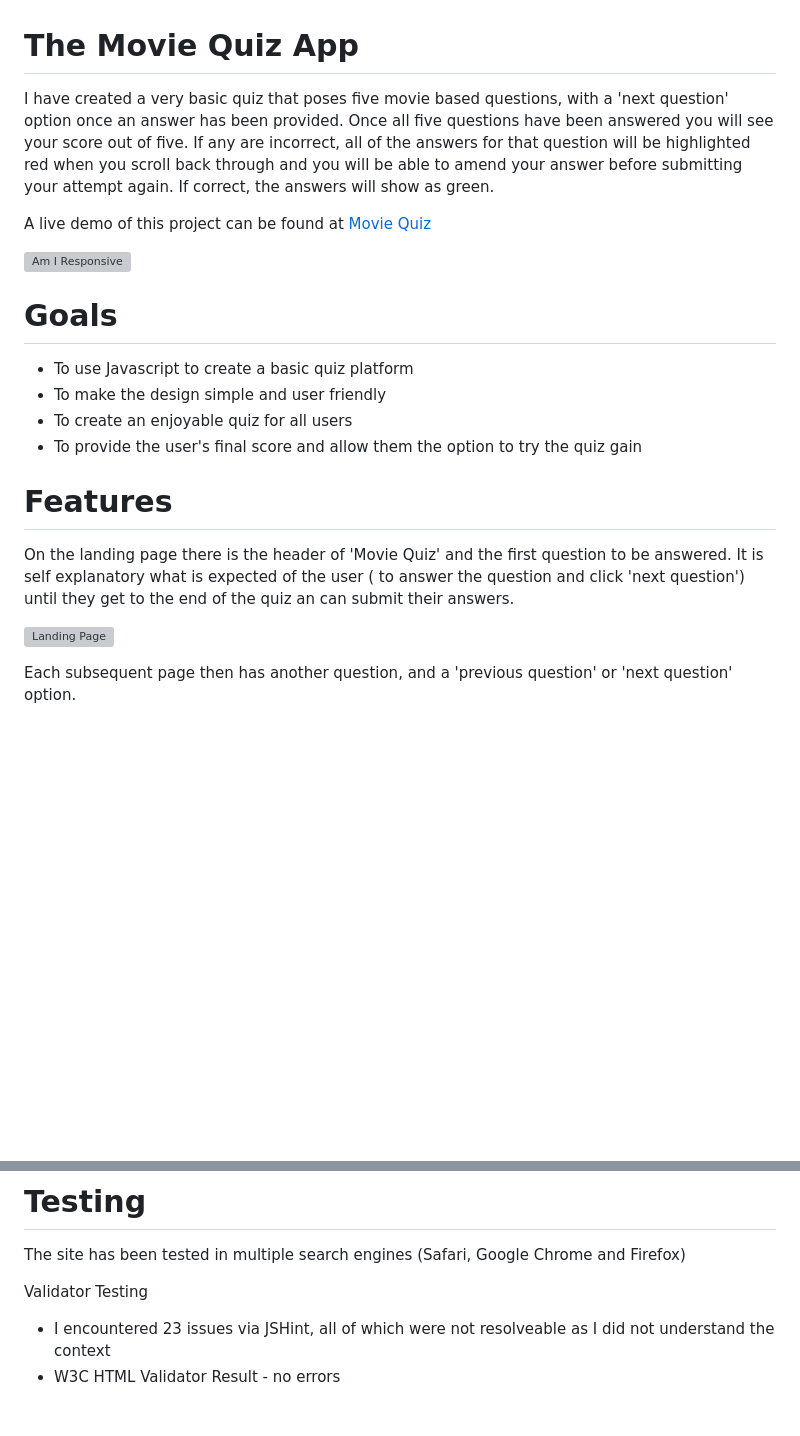
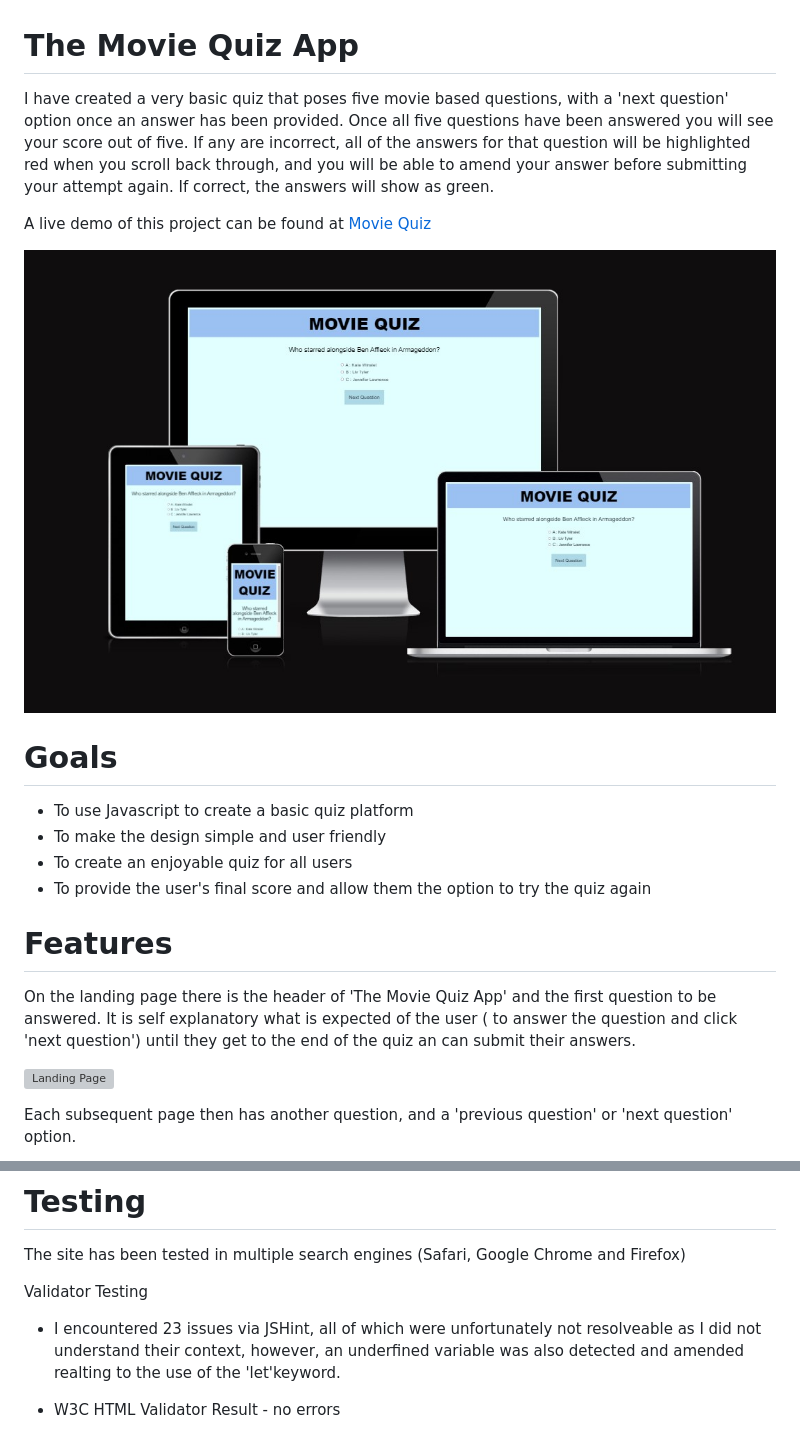
Before and after one commit to alanpaterson82/project2, a Markdown page: README.md, 2 parts joined by grey strips. Rendered like a GitHub page; pictures changed too: assets/images/am-i-responsive.jpg (added); blank space fills up the shorter version; grey boxes are pictures that could not be loaded.

Commit message:
Fix incorrect url paths and screenshots

```diff
--- a/README.md
+++ b/README.md
@@ -1,4 +1,4 @@
 # The Movie Quiz App
 
-I have created a very basic quiz that poses five movie based questions, with a 'next question' option once an answer has been provided. Once all five questions have been answered you will see your score out of five. If any are incorrect, all of the answers for that question will be highlighted red when you scroll back through and you will be able to amend your answer before submitting your attempt again. If correct, the answers will show as green.
+I have created a very basic quiz that poses five movie based questions, with a 'next question' option once an answer has been provided. Once all five questions have been answered you will see your score out of five. If any are incorrect, all of the answers for that question will be highlighted red when you scroll back through, and you will be able to amend your answer before submitting your attempt again. If correct, the answers will show as green.
 
@@ -11,11 +11,11 @@ A live demo of this project can be found at [Movie Quiz](https://8000-alanpaters
 - To use Javascript to create a basic quiz platform
 - To make the design simple and user friendly
 - To create an enjoyable quiz for all users
-- To provide the user's final score and allow them the option to try the quiz gain
+- To provide the user's final score and allow them the option to try the quiz again
 
 # Features
 
-On the landing page there is the header of 'Movie Quiz' and the first question to be answered. It is self explanatory what is expected of the user ( to answer the question and click 'next question') until they get to the end of the quiz an can submit their answers.
+On the landing page there is the header of 'The Movie Quiz App' and the first question to be answered. It is self explanatory what is expected of the user ( to answer the question and click 'next question') until they get to the end of the quiz an can submit their answers.
 
 ![Landing Page](assets/images/landing-page.jpg)
 
@@ -43,7 +43,8 @@ The site has been tested in multiple search engines (Safari, Google Chrome and F
 
 Validator Testing
 
-- I encountered 23 issues via JSHint, all of which were not resolveable as I did not understand the context
+- I encountered 23 issues via JSHint, all of which were unfortunately not resolveable as I did not understand their context, however, an underfined variable was also detected and amended realting to the use of the 'let'keyword.
+
 - W3C HTML Validator Result - no errors
 
 ![W3C HTML Validator Result](assets/images/w3c-html-validator-result.jpg)
```
Also changed, not shown: other parts of README.md (+1 -1 lines), assets/images/landing-page2.jpg (added), assets/images/lighthouse-result.jpg (added), assets/images/previous-question-next-question.jpg (added), assets/images/w3c-html-validator-result.jpg (added), assets/images/w3c-jigsaw-validator-result.jpg (added).
